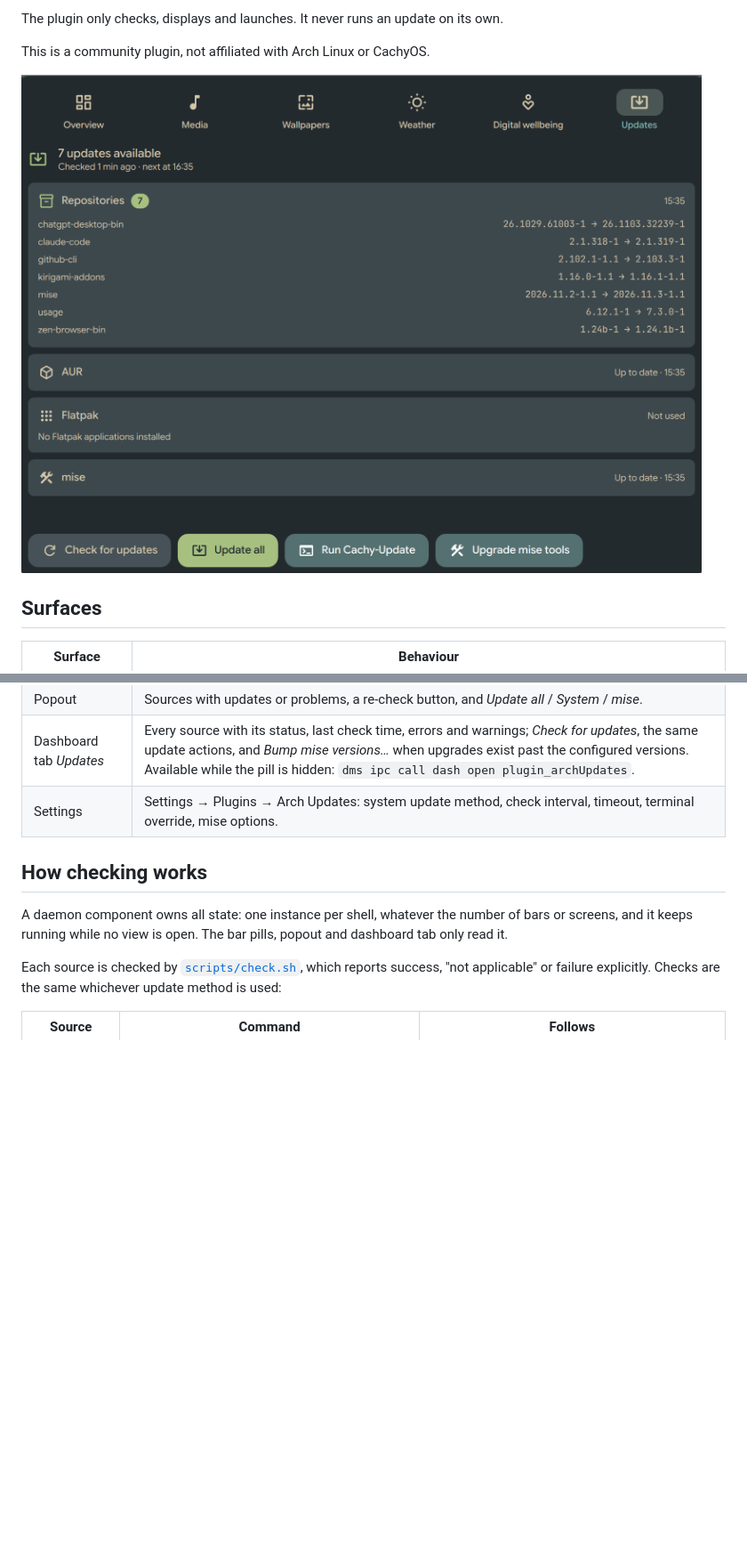
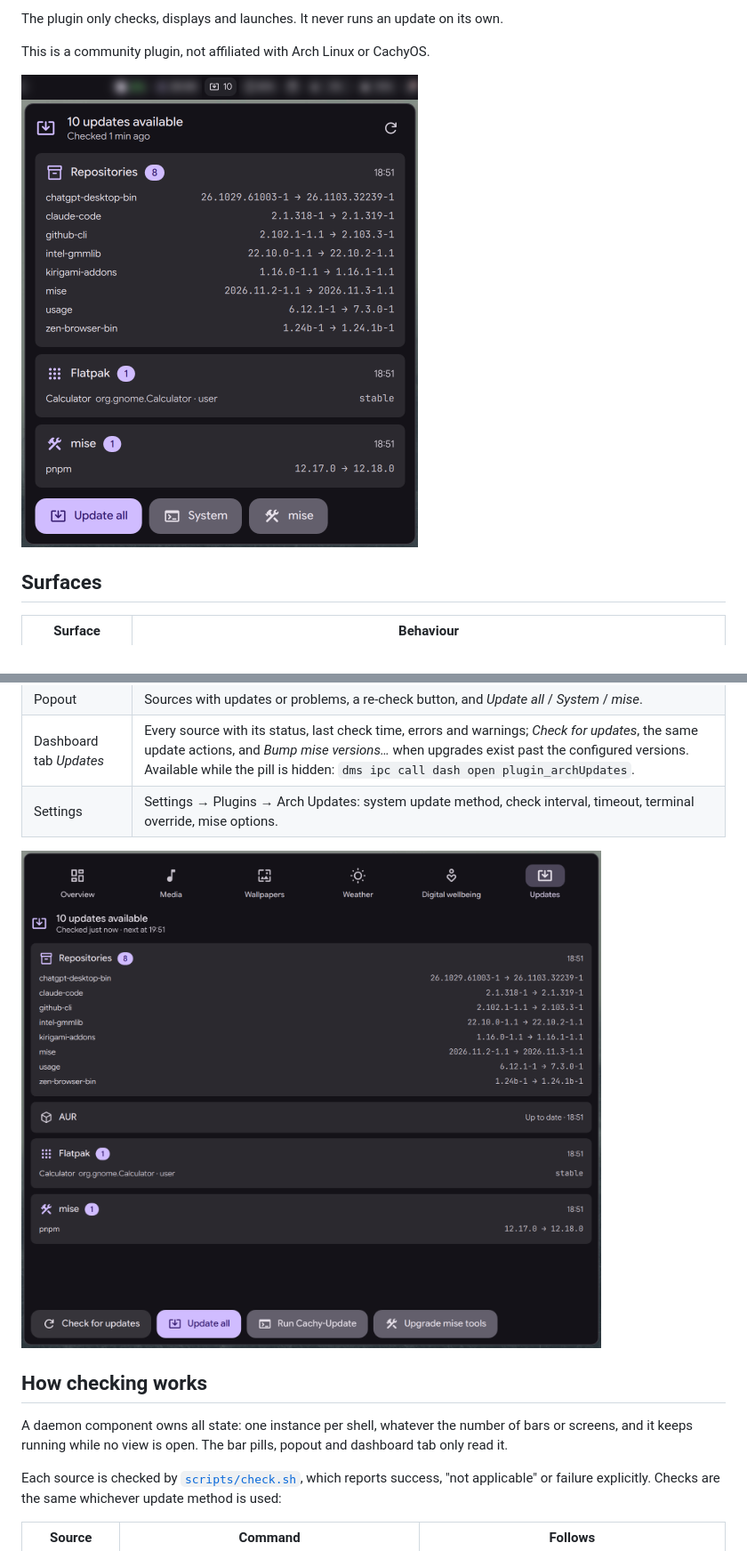
Before and after one commit to hbouttev/dms-arch-updates, a Markdown page: README.md, 2 parts joined by grey strips. Shown at 89% size. Rendered like a GitHub page; pictures changed too: assets/dashboard.png (added), assets/popout.png (added), assets/screenshot.png (deleted); blank space fills up the shorter version.

```diff
--- a/README.md
+++ b/README.md
@@ -16,7 +16,7 @@ The plugin only checks, displays and launches. It never runs an update on its ow
 
 This is a community plugin, not affiliated with Arch Linux or CachyOS.
 
-![The Updates dashboard tab, with seven repository updates and the update buttons](assets/screenshot.png)
+<img src="assets/popout.png" width="446" alt="The bar pill showing 10 updates, and its popout listing repository, Flatpak and mise updates with the Update all, System and mise buttons">
 
 ## Surfaces
 
@@ -26,6 +26,8 @@ This is a community plugin, not affiliated with Arch Linux or CachyOS.
 | Popout | Sources with updates or problems, a re-check button, and *Update all* / *System* / *mise*. |
 | Dashboard tab *Updates* | Every source with its status, last check time, errors and warnings; *Check for updates*, the same update actions, and *Bump mise versions…* when upgrades exist past the configured versions. Available while the pill is hidden: `dms ipc call dash open plugin_archUpdates`. |
 | Settings | Settings → Plugins → Arch Updates: system update method, check interval, timeout, terminal override, mise options. |
+
+<img src="assets/dashboard.png" width="825" alt="The Updates dashboard tab: every source with its status and last check time, and the Check for updates, Update all, Run Cachy-Update and Upgrade mise tools buttons">
 
 ## How checking works
 
```
Also changed, not shown: other parts of README.md (+3 -1 lines), assets/settings.png (added).
